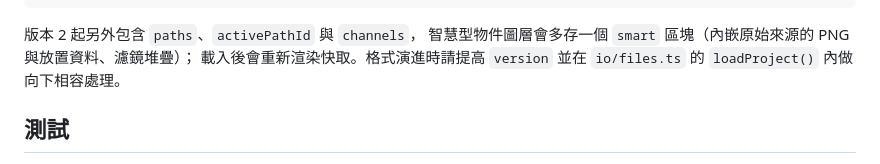
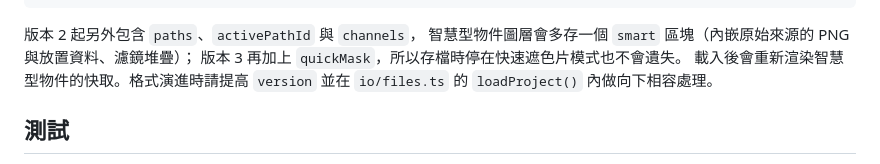
Before and after one commit to sensa-code/photograp, a Markdown page: docs/architecture.md, the part around the change. Drawn GitHub-style.

Commit message:
docs: 補上專案檔版本 3 的快速遮色片欄位
Co-Authored-By: Claude Opus 5 <noreply@anthropic.com>

```diff
--- a/docs/architecture.md
+++ b/docs/architecture.md
@@ -232,7 +232,8 @@ interface Tool {
 
 版本 2 起另外包含 `paths`、`activePathId` 與 `channels`，
 智慧型物件圖層會多存一個 `smart` 區塊（內嵌原始來源的 PNG 與放置資料、濾鏡堆疊）；
-載入後會重新渲染快取。格式演進時請提高 `version`
+版本 3 再加上 `quickMask`，所以存檔時停在快速遮色片模式也不會遺失。
+載入後會重新渲染智慧型物件的快取。格式演進時請提高 `version`
 並在 `io/files.ts` 的 `loadProject()` 內做向下相容處理。
 
 ## 測試
```
